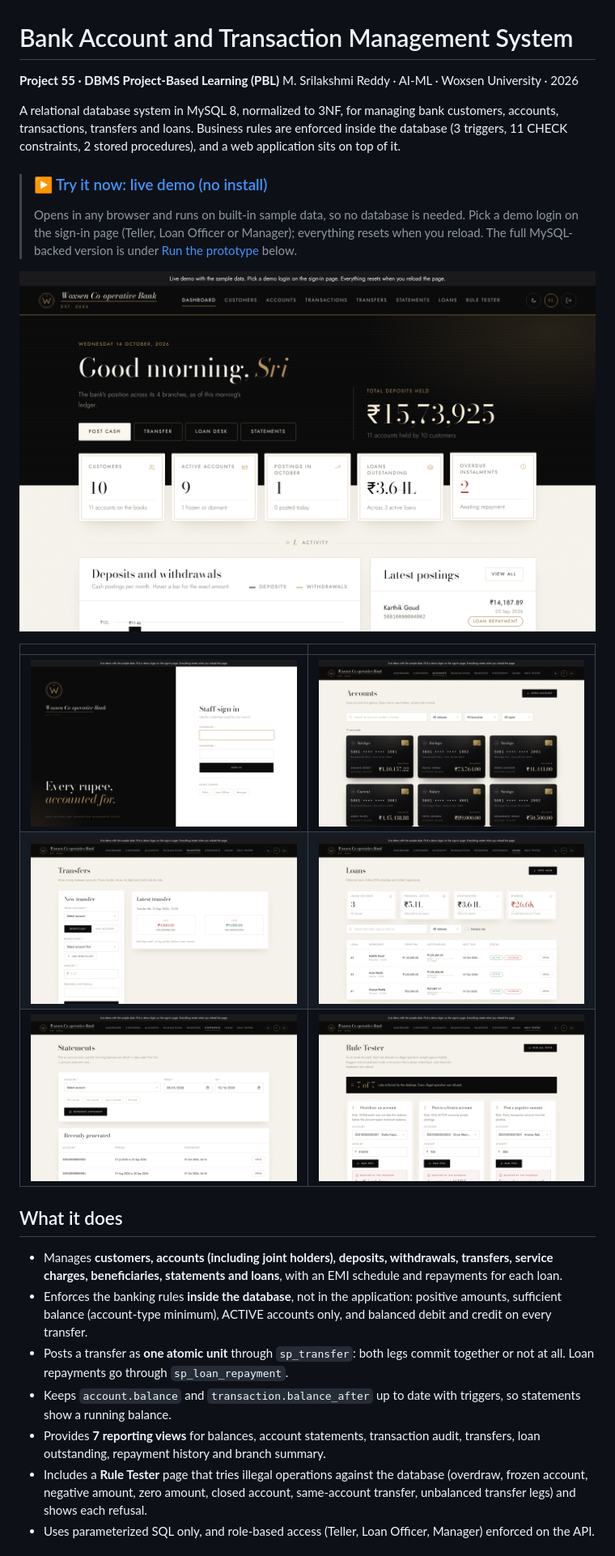
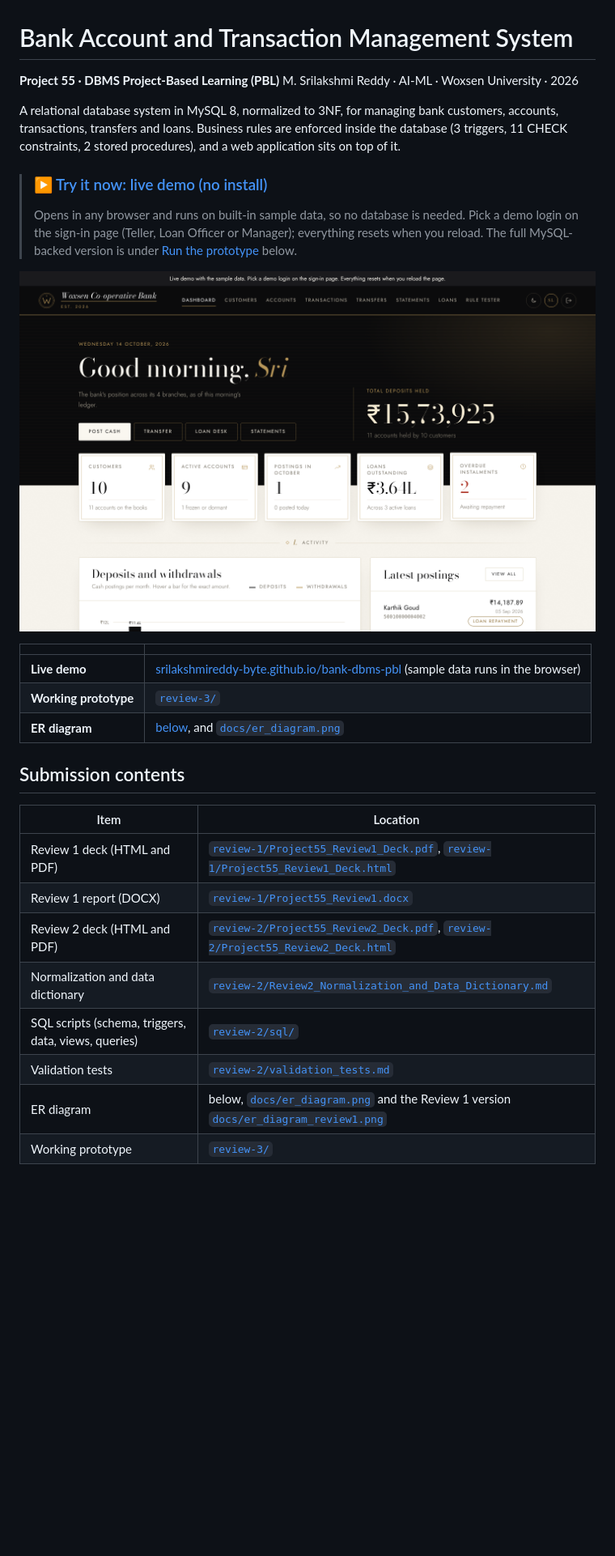
Before and after one commit to srilakshmireddy-byte/bank-dbms-pbl, a Markdown page: README.md, the part around the change printed below. Shown: that part at 81% size. GitHub-like rendering; blank space fills up the shorter version.

```diff
--- a/README.md
+++ b/README.md
@@ -1,27 +1,31 @@
 # Bank Account and Transaction Management System
 
-**Project 55 · DBMS Project-Based Learning (PBL)** M. Srilakshmi Reddy · AI-ML · Woxsen University · 2026
+**Project 55 · DBMS Project-Based Learning (PBL)**
+M. Srilakshmi Reddy · AI-ML · Woxsen University · 2026
 
 A relational database system in MySQL 8, normalized to 3NF, for managing bank customers, accounts, transactions, transfers and loans. Business rules are enforced inside the database (3 triggers, 11 CHECK constraints, 2 stored procedures), and a web application sits on top of it.
 
 > ### ▶ [Try it now: live demo (no install)](https://srilakshmireddy-byte.github.io/bank-dbms-pbl/)
 > Opens in any browser and runs on built-in sample data, so no database is needed. Pick a demo login on the sign-in page (Teller, Loan Officer or Manager); everything resets when you reload. The full MySQL-backed version is under [Run the prototype](#run-the-prototype) below.
 
-![Woxsen Co-operative Bank dashboard](review-3/screenshots/02_dashboard.png)
+![Dashboard](./review-3/screenshots/02_dashboard.png)
 
 | | |
 |---|---|
-| ![Sign in](review-3/screenshots/01_login.png) | ![Accounts](review-3/screenshots/03_accounts.png) |
-| ![Transfers](review-3/screenshots/04_transfers.png) | ![Loans](review-3/screenshots/05_loans.png) |
-| ![Statements](review-3/screenshots/06_statements.png) | ![Rule tester](review-3/screenshots/07_rule_tester.png) |
+| **Live demo** | [srilakshmireddy-byte.github.io/bank-dbms-pbl](https://srilakshmireddy-byte.github.io/bank-dbms-pbl/) (sample data runs in the browser) |
+| **Working prototype** | [`review-3/`](./review-3) |
+| **ER diagram** | [below](#er-diagram), and [`docs/er_diagram.png`](./docs/er_diagram.png) |
 
-## What it does
+## Submission contents
 
-- Manages **customers, accounts (including joint holders), deposits, withdrawals, transfers, service charges, beneficiaries, statements and loans**, with an EMI schedule and repayments for each loan.
-- Enforces the banking rules **inside the database**, not in the application: positive amounts, sufficient balance (account-type minimum), ACTIVE accounts only, and balanced debit and credit on every transfer.
-- Posts a transfer as **one atomic unit** through `sp_transfer`: both legs commit together or not at all. Loan repayments go through `sp_loan_repayment`.
-- Keeps `account.balance` and `transaction.balance_after` up to date with triggers, so statements show a running balance.
-- Provides **7 reporting views** for balances, account statements, transaction audit, transfers, loan outstanding, repayment history and branch summary.
-- Includes a **Rule Tester** page that tries illegal operations against the database (overdraw, frozen account, negative amount, zero amount, closed account, same-account transfer, unbalanced transfer legs) and shows each refusal.
-- Uses parameterized SQL only, and role-based access (Teller, Loan Officer, Manager) enforced on the API.
+| Item | Location |
+|---|---|
+| Review 1 deck (HTML and PDF) | [`review-1/Project55_Review1_Deck.pdf`](./review-1/Project55_Review1_Deck.pdf), [`review-1/Project55_Review1_Deck.html`](./review-1/Project55_Review1_Deck.html) |
+| Review 1 report (DOCX) | [`review-1/Project55_Review1.docx`](./review-1/Project55_Review1.docx) |
+| Review 2 deck (HTML and PDF) | [`review-2/Project55_Review2_Deck.pdf`](./review-2/Project55_Review2_Deck.pdf), [`review-2/Project55_Review2_Deck.html`](./review-2/Project55_Review2_Deck.html) |
+| Normalization and data dictionary | [`review-2/Review2_Normalization_and_Data_Dictionary.md`](./review-2/Review2_Normalization_and_Data_Dictionary.md) |
+| SQL scripts (schema, triggers, data, views, queries) | [`review-2/sql/`](./review-2/sql) |
+| Validation tests | [`review-2/validation_tests.md`](./review-2/validation_tests.md) |
+| ER diagram | below, [`docs/er_diagram.png`](./docs/er_diagram.png) and the Review 1 version [`docs/er_diagram_review1.png`](./docs/er_diagram_review1.png) |
+| Working prototype | [`review-3/`](./review-3) |
 
```
Also changed, not shown: other parts of README.md (+197 -39 lines), docs/er_diagram.png (added), review-3/screenshots/d01_tables.png (added), review-3/screenshots/d02_view.png (added), review-3/screenshots/d03_trigger_rejection.png (added), review-3/screenshots/d04_triggers.png (added), 1 other file.
